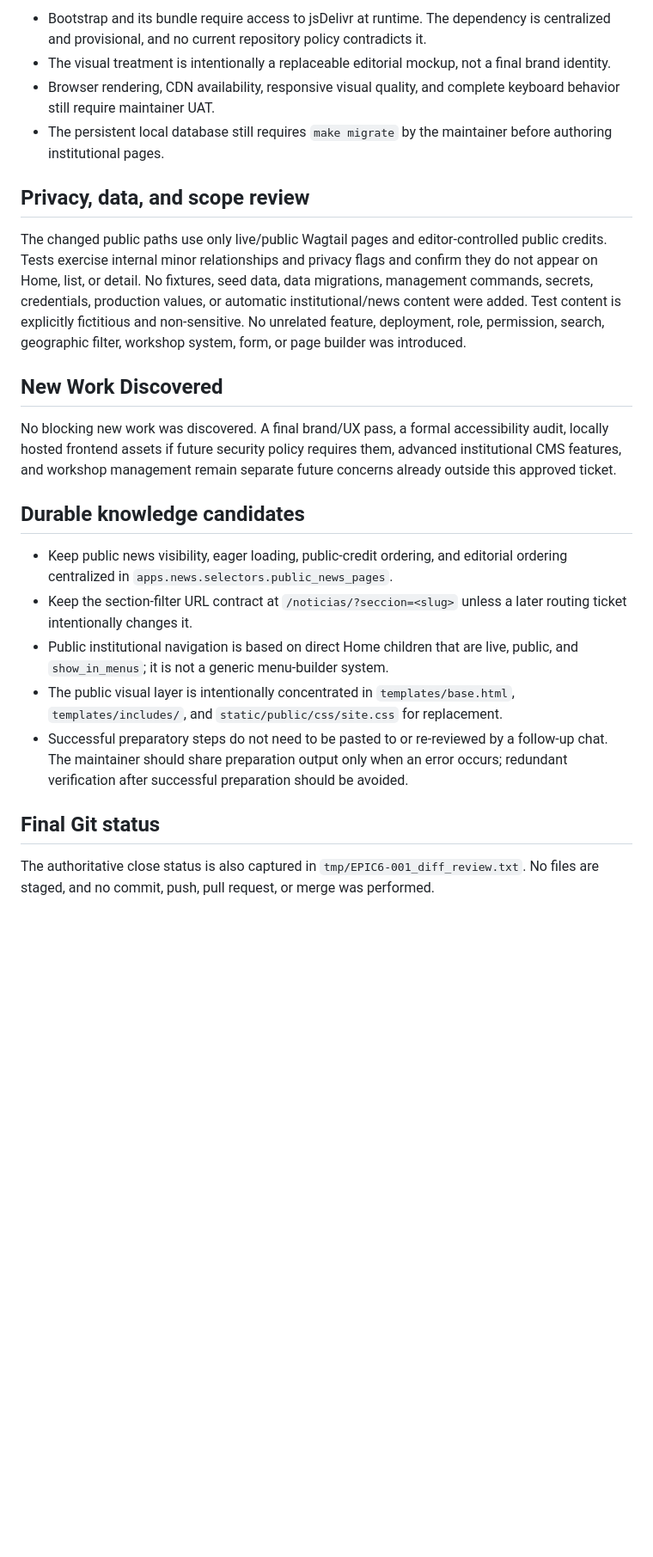
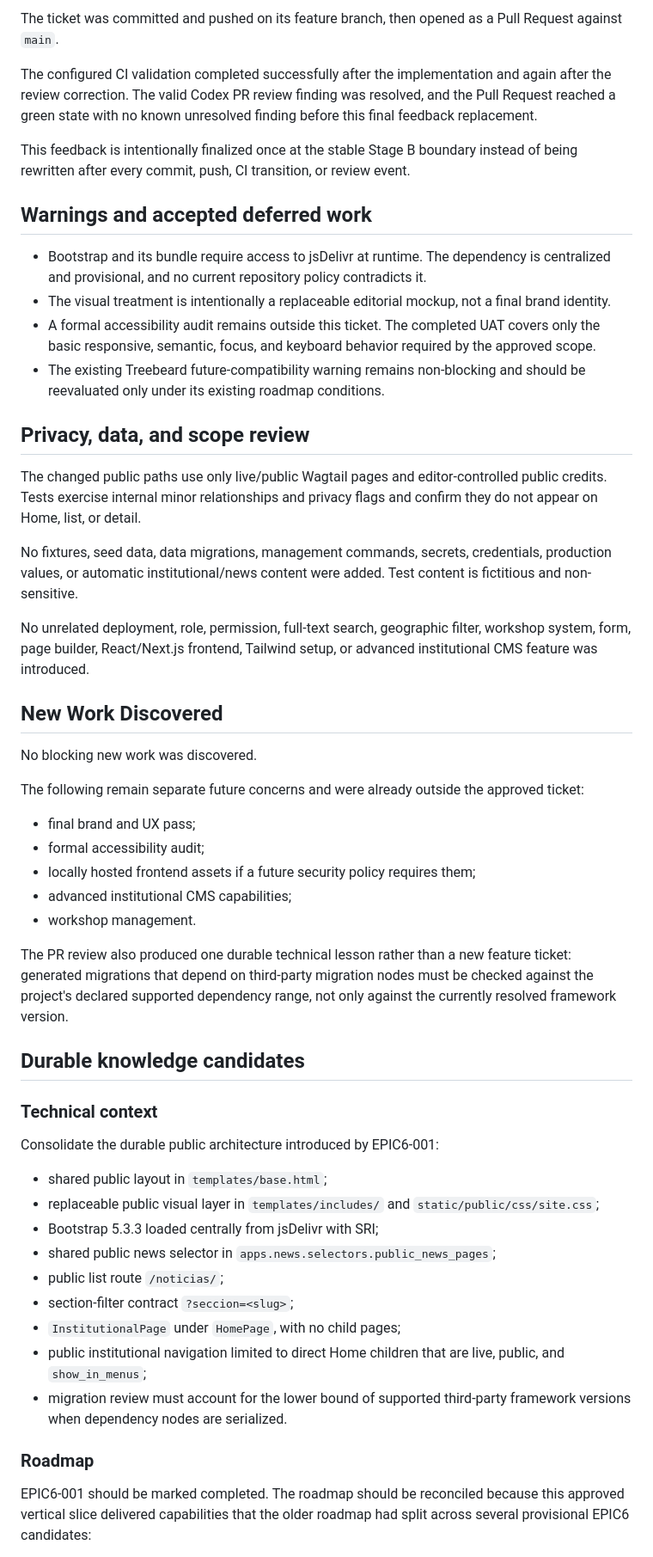
Before and after one commit to ljarufe/school-newsroom, a Markdown page: docs/process/EPIC6-001_feedback.md, the part around one of its changes. Shown at 86% size. Drawn GitHub-style; blank space fills up the shorter version.

Commit message:
docs: finalize EPIC6-001 feedback

```diff
--- a/docs/process/EPIC6-001_feedback.md
+++ b/docs/process/EPIC6-001_feedback.md
@@ -165,49 +163,56 @@ No formal WCAG audit or final visual-design approval is claimed.
 
-- Bootstrap and its bundle require access to jsDelivr at runtime. The
-  dependency is centralized and provisional, and no current repository policy
-  contradicts it.
-- The visual treatment is intentionally a replaceable editorial mockup, not a
-  final brand identity.
-- Browser rendering, CDN availability, responsive visual quality, and complete
-  keyboard behavior still require maintainer UAT.
-- The persistent local database still requires `make migrate` by the
-  maintainer before authoring institutional pages.
+The ticket was committed and pushed on its feature branch, then opened as a Pull Request against `main`.
+
+The configured CI validation completed successfully after the implementation and again after the review correction. The valid Codex PR review finding was resolved, and the Pull Request reached a green state with no known unresolved finding before this final feedback replacement.
+
+This feedback is intentionally finalized once at the stable Stage B boundary instead of being rewritten after every commit, push, CI transition, or review event.
+
+## Warnings and accepted deferred work
+
+- Bootstrap and its bundle require access to jsDelivr at runtime. The dependency is centralized and provisional, and no current repository policy contradicts it.
+- The visual treatment is intentionally a replaceable editorial mockup, not a final brand identity.
+- A formal accessibility audit remains outside this ticket. The completed UAT covers only the basic responsive, semantic, focus, and keyboard behavior required by the approved scope.
+- The existing Treebeard future-compatibility warning remains non-blocking and should be reevaluated only under its existing roadmap conditions.
 
 ## Privacy, data, and scope review
 
-The changed public paths use only live/public Wagtail pages and editor-controlled
-public credits. Tests exercise internal minor relationships and privacy flags
-and confirm they do not appear on Home, list, or detail. No fixtures, seed data,
-data migrations, management commands, secrets, credentials, production values,
-or automatic institutional/news content were added. Test content is explicitly
-fictitious and non-sensitive. No unrelated feature, deployment, role,
-permission, search, geographic filter, workshop system, form, or page builder
-was introduced.
+The changed public paths use only live/public Wagtail pages and editor-controlled public credits. Tests exercise internal minor relationships and privacy flags and confirm they do not appear on Home, list, or detail.
+
+No fixtures, seed data, data migrations, management commands, secrets, credentials, production values, or automatic institutional/news content were added. Test content is fictitious and non-sensitive.
+
+No unrelated deployment, role, permission, full-text search, geographic filter, workshop system, form, page builder, React/Next.js frontend, Tailwind setup, or advanced institutional CMS feature was introduced.
 
 ## New Work Discovered
 
-No blocking new work was discovered. A final brand/UX pass, a formal
-accessibility audit, locally hosted frontend assets if future security policy
-requires them, advanced institutional CMS features, and workshop management
-remain separate future concerns already outside this approved ticket.
+No blocking new work was discovered.
+
+The following remain separate future concerns and were already outside the approved ticket:
+
+- final brand and UX pass;
+- formal accessibility audit;
+- locally hosted frontend assets if a future security policy requires them;
+- advanced institutional CMS capabilities;
+- workshop management.
+
+The PR review also produced one durable technical lesson rather than a new feature ticket: generated migrations that depend on third-party migration nodes must be checked against the project's declared supported dependency range, not only against the currently resolved framework version.
 
 ## Durable knowledge candidates
 
-- Keep public news visibility, eager loading, public-credit ordering, and
-  editorial ordering centralized in `apps.news.selectors.public_news_pages`.
-- Keep the section-filter URL contract at `/noticias/?seccion=<slug>` unless a
-  later routing ticket intentionally changes it.
-- Public institutional navigation is based on direct Home children that are
-  live, public, and `show_in_menus`; it is not a generic menu-builder system.
-- The public visual layer is intentionally concentrated in `templates/base.html`,
-  `templates/includes/`, and `static/public/css/site.css` for replacement.
-- Successful preparatory steps do not need to be pasted to or re-reviewed by a
-  follow-up chat. The maintainer should share preparation output only when an
-  error occurs; redundant verification after successful preparation should be
-  avoided.
+### Technical context
 
-## Final Git status
+Consolidate the durable public architecture introduced by EPIC6-001:
 
-The authoritative close status is also captured in
-`tmp/EPIC6-001_diff_review.txt`. No files are staged, and no commit, push, pull
-request, or merge was performed.
+- shared public layout in `templates/base.html`;
+- replaceable public visual layer in `templates/includes/` and `static/public/css/site.css`;
+- Bootstrap 5.3.3 loaded centrally from jsDelivr with SRI;
+- shared public news selector in `apps.news.selectors.public_news_pages`;
+- public list route `/noticias/`;
+- section-filter contract `?seccion=<slug>`;
+- `InstitutionalPage` under `HomePage`, with no child pages;
+- public institutional navigation limited to direct Home children that are live, public, and `show_in_menus`;
+- migration review must account for the lower bound of supported third-party framework versions when dependency nodes are serialized.
+
+### Roadmap
+
+EPIC6-001 should be marked completed. The roadmap should be reconciled because this approved vertical slice delivered capabilities that the older roadmap had split across several provisional EPIC6 candidates:
+
```
Also changed, not shown: other parts of docs/process/EPIC6-001_feedback.md (+135 -102 lines).
